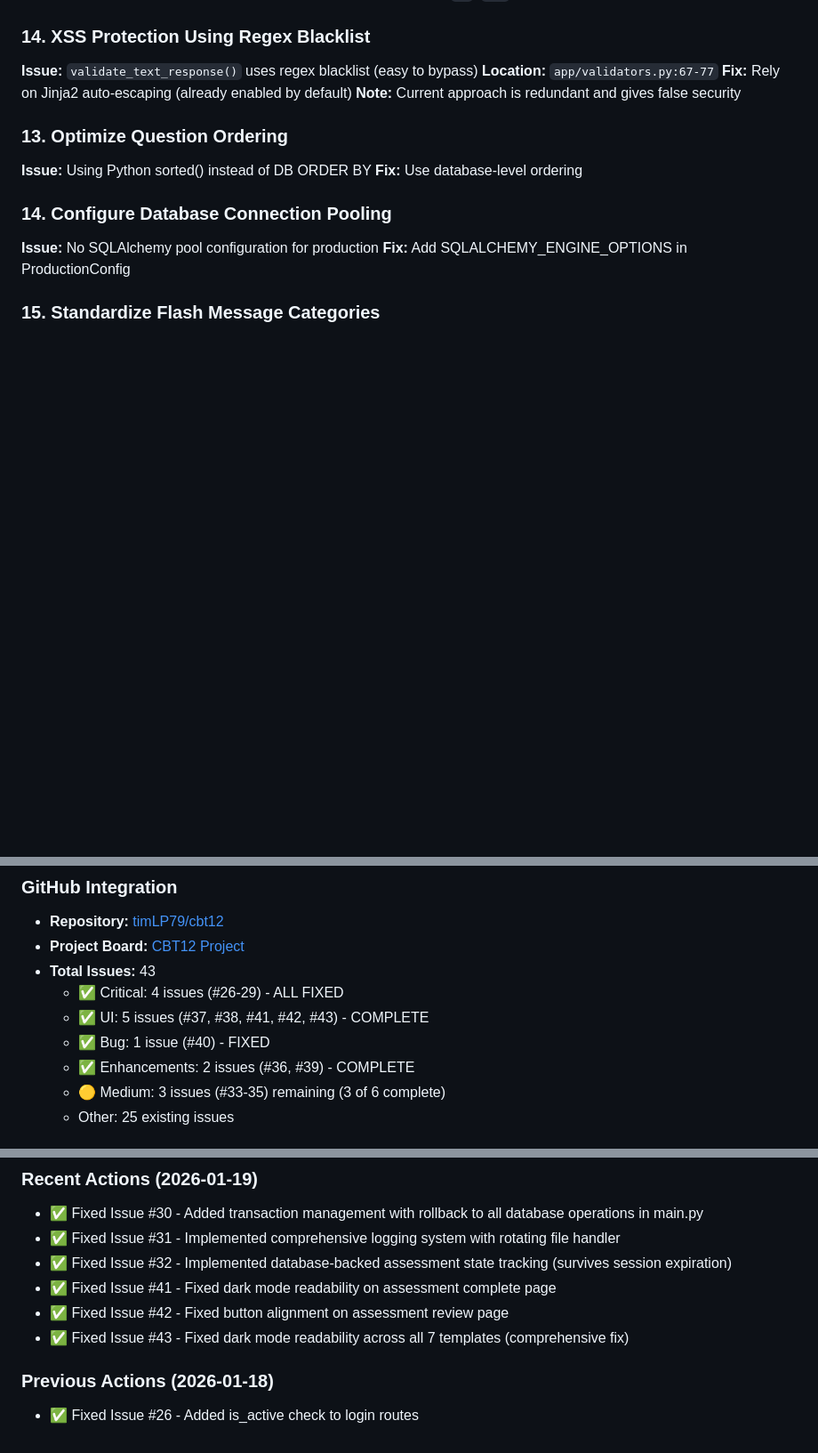
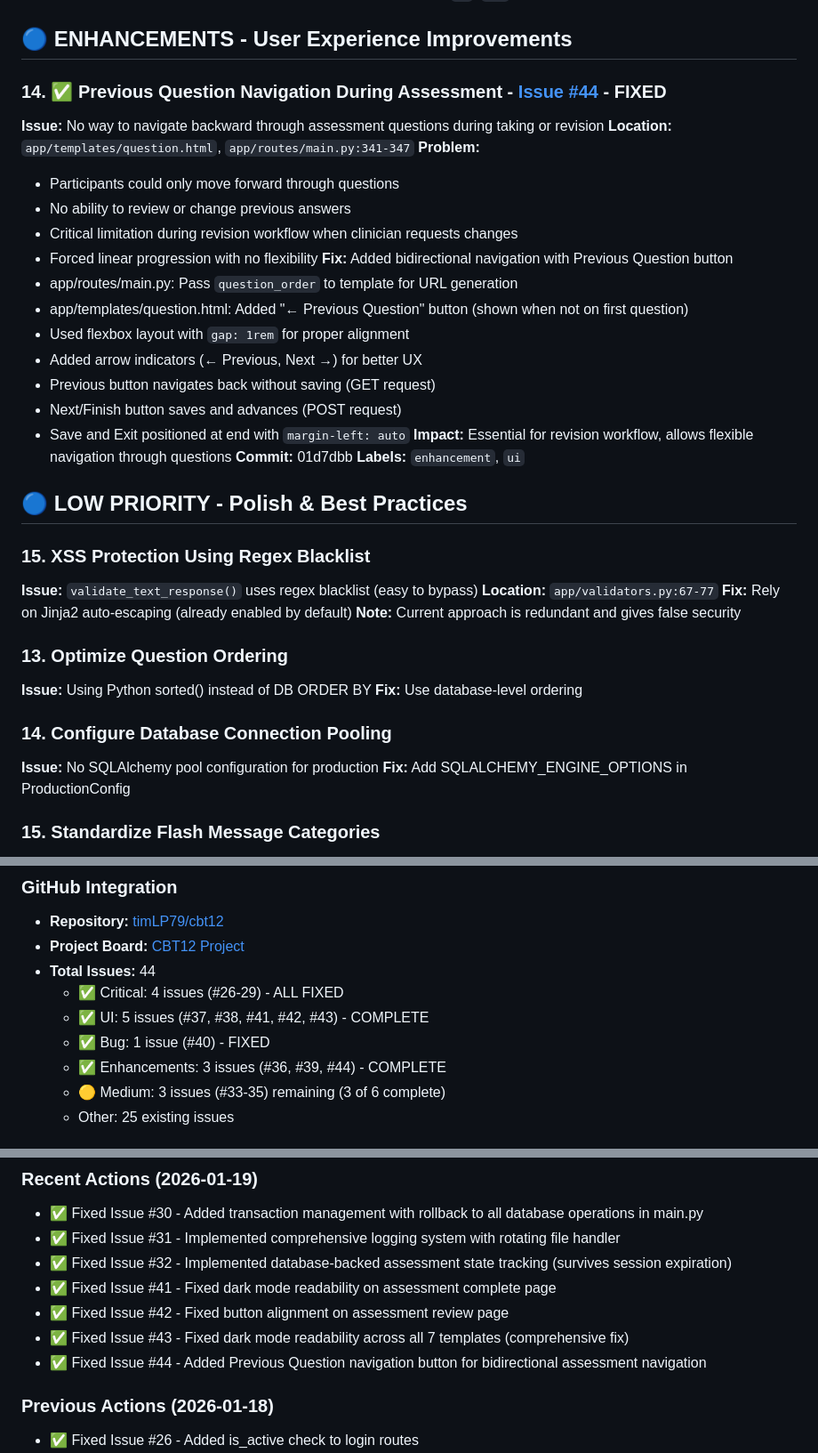
Before and after one commit to timLP79/cbt12, a Markdown page: TODO.md, 3 parts joined by grey strips. Shown at 89% size. Drawn GitHub-style; blank space fills up the shorter version.

Commit message:
docs: Update documentation for Issue #44
- README.md: Updated issue count to 44, added Issue #44 to Enhancements Complete
- TODO.md: Added comprehensive documentation for Issue #44 with navigation details
- TODO.md: Updated issue counts and recent actions for 2026-01-19
- TODO.md: Created new Enhancements section for UX improvements

```diff
--- a/TODO.md
+++ b/TODO.md
@@ -230,7 +230,31 @@ The latest update adds a `UniqueConstraint` to the `responses` table. Since Alem
 **Commit:** 2310349
 **Labels:** `ui`, `bug`
 
-### 14. XSS Protection Using Regex Blacklist
+## 🔵 ENHANCEMENTS - User Experience Improvements
+
+### 14. ✅ Previous Question Navigation During Assessment - [Issue #44](https://github.com/timLP79/cbt12/issues/44) - FIXED
+**Issue:** No way to navigate backward through assessment questions during taking or revision
+**Location:** `app/templates/question.html`, `app/routes/main.py:341-347`
+**Problem:**
+- Participants could only move forward through questions
+- No ability to review or change previous answers
+- Critical limitation during revision workflow when clinician requests changes
+- Forced linear progression with no flexibility
+**Fix:** Added bidirectional navigation with Previous Question button
+- app/routes/main.py: Pass `question_order` to template for URL generation
+- app/templates/question.html: Added "← Previous Question" button (shown when not on first question)
+- Used flexbox layout with `gap: 1rem` for proper alignment
+- Added arrow indicators (← Previous, Next →) for better UX
+- Previous button navigates back without saving (GET request)
+- Next/Finish button saves and advances (POST request)
+- Save and Exit positioned at end with `margin-left: auto`
+**Impact:** Essential for revision workflow, allows flexible navigation through questions
+**Commit:** 01d7dbb
+**Labels:** `enhancement`, `ui`
+
+## 🔵 LOW PRIORITY - Polish & Best Practices
+
+### 15. XSS Protection Using Regex Blacklist
 **Issue:** `validate_text_response()` uses regex blacklist (easy to bypass)
 **Location:** `app/validators.py:67-77`
 **Fix:** Rely on Jinja2 auto-escaping (already enabled by default)
@@ -298,11 +322,11 @@ The latest update adds a `UniqueConstraint` to the `responses` table. Since Alem
 ### GitHub Integration
 - **Repository:** [timLP79/cbt12](https://github.com/timLP79/cbt12)
 - **Project Board:** [CBT12 Project](https://github.com/timLP79/cbt12/projects/10)
-- **Total Issues:** 43
+- **Total Issues:** 44
   - ✅ Critical: 4 issues (#26-29) - ALL FIXED
   - ✅ UI: 5 issues (#37, #38, #41, #42, #43) - COMPLETE
   - ✅ Bug: 1 issue (#40) - FIXED
-  - ✅ Enhancements: 2 issues (#36, #39) - COMPLETE
+  - ✅ Enhancements: 3 issues (#36, #39, #44) - COMPLETE
   - 🟡 Medium: 3 issues (#33-35) remaining (3 of 6 complete)
   - Other: 25 existing issues
 
@@ -318,6 +342,7 @@ The latest update adds a `UniqueConstraint` to the `responses` table. Since Alem
 - ✅ Fixed Issue #41 - Fixed dark mode readability on assessment complete page
 - ✅ Fixed Issue #42 - Fixed button alignment on assessment review page
 - ✅ Fixed Issue #43 - Fixed dark mode readability across all 7 templates (comprehensive fix)
+- ✅ Fixed Issue #44 - Added Previous Question navigation button for bidirectional assessment navigation
 
 ### Previous Actions (2026-01-18)
 - ✅ Fixed Issue #26 - Added is_active check to login routes
```
Also changed, not shown: README.md (+2 -2 lines).
